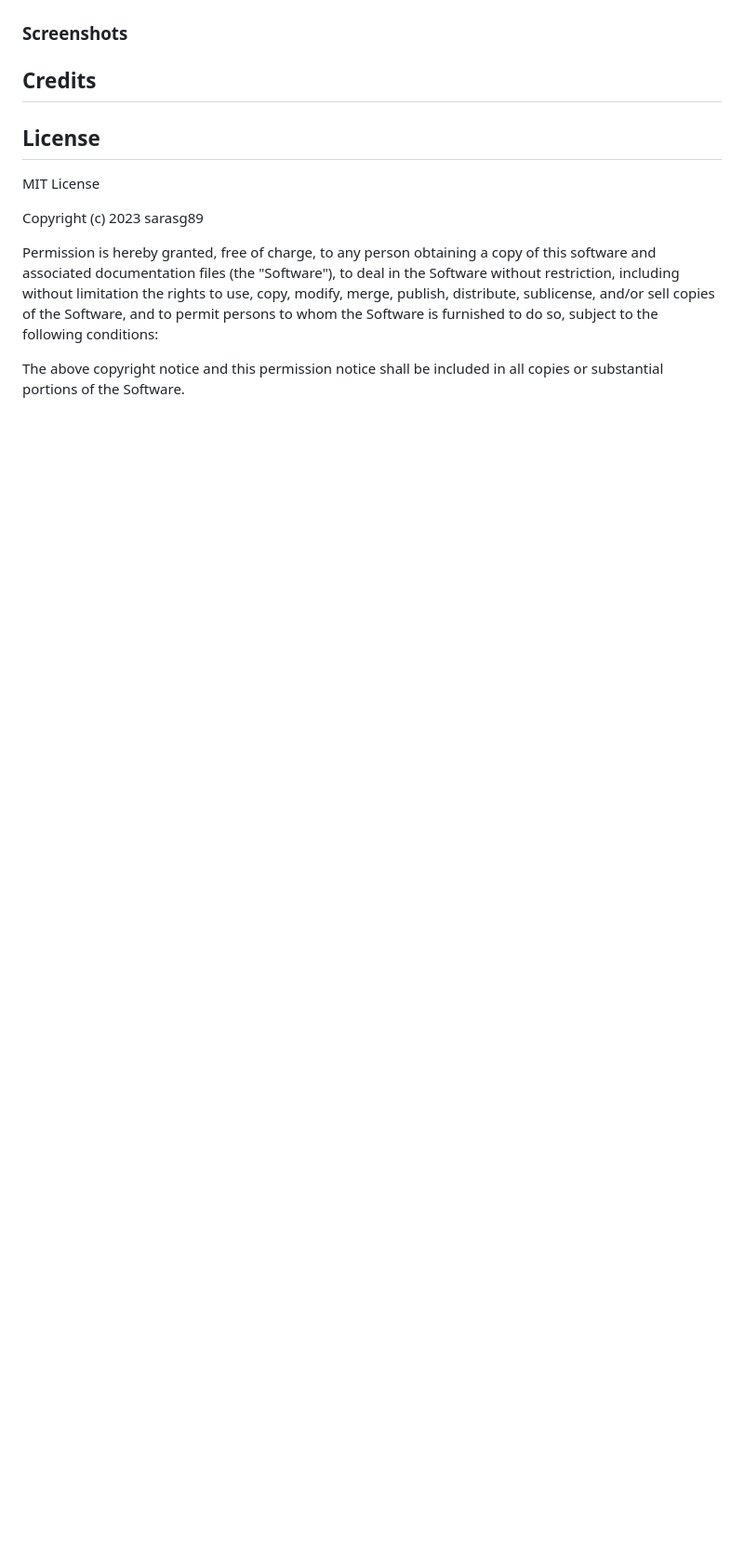
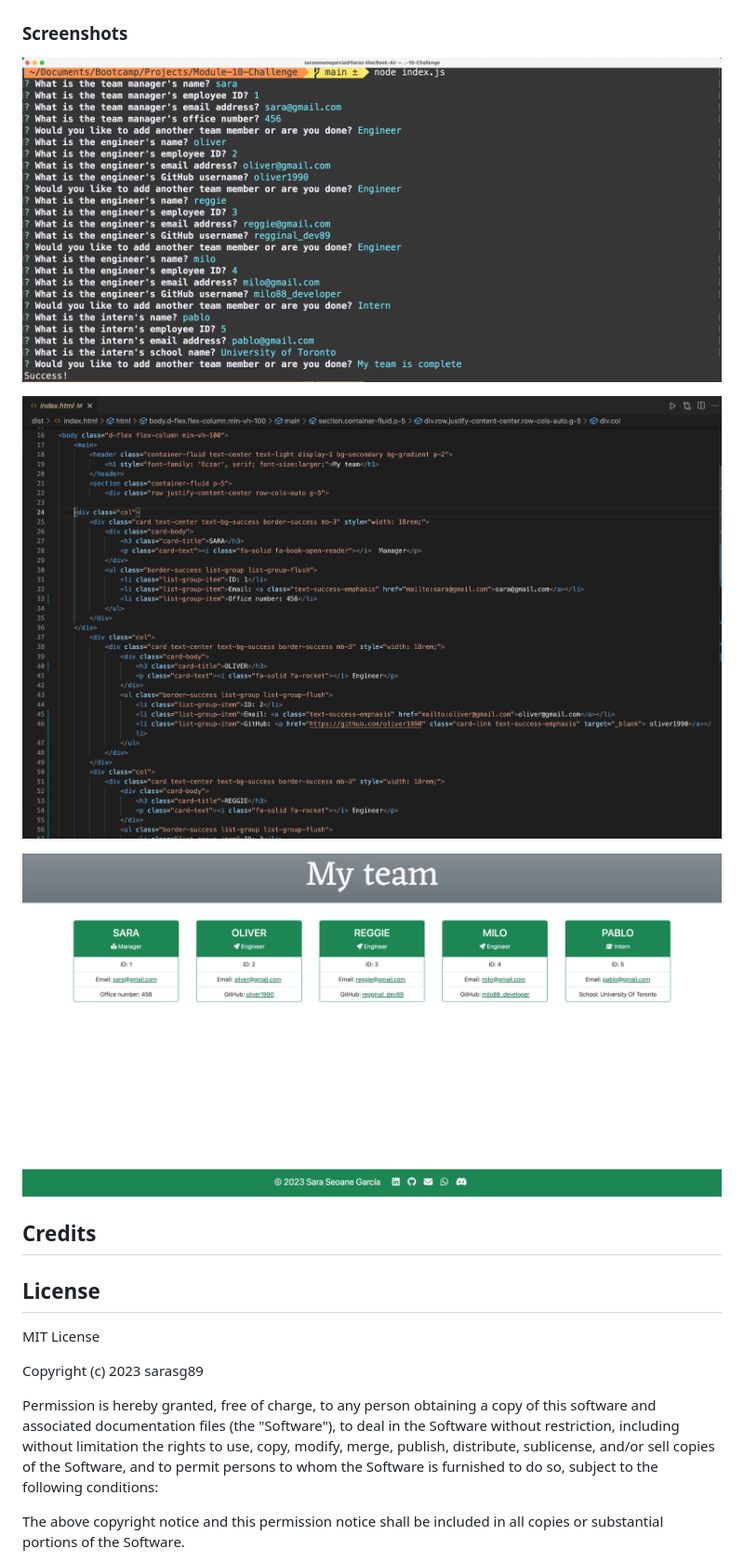
Before and after one commit to sarasg89/team-creator, a Markdown page: README.md, the part around the change printed below. Shown: that part at 93% size. GitHub-like rendering; pictures changed too: images/generated HTML.png (added), images/generated summary page.png (added), images/terminal.png (added); blank space fills up the shorter version.

Commit message:
updated README file with screenshots and link to video walkthrough

```diff
--- a/README.md
+++ b/README.md
@@ -41,4 +45,10 @@ Run node to initialize the application
 ### Screenshots
+
+![terminal](./images/terminal.png)
+
+![generated HTML](./images/generated%20HTML.png)
+
+![final page](./images/generated%20summary%20page.png)
 
 ## Credits
 
```
Also changed, not shown: other parts of README.md (+6 -2 lines), 2 other files.
